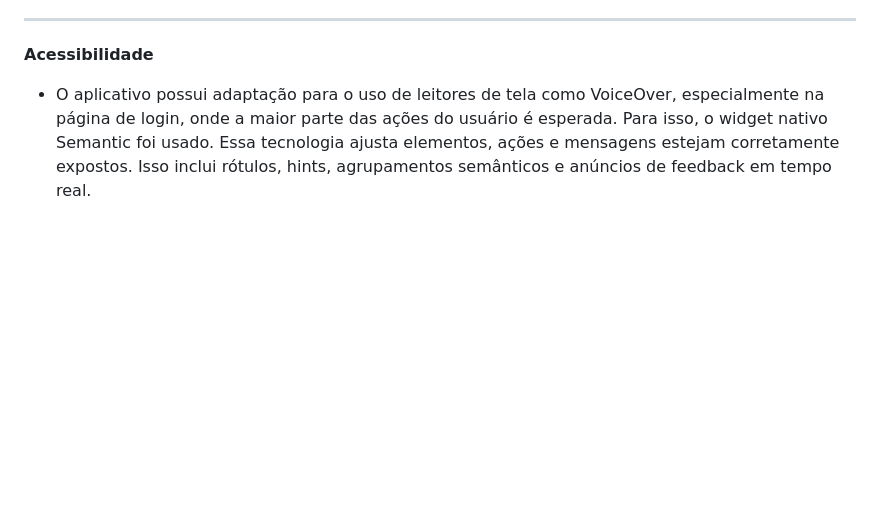
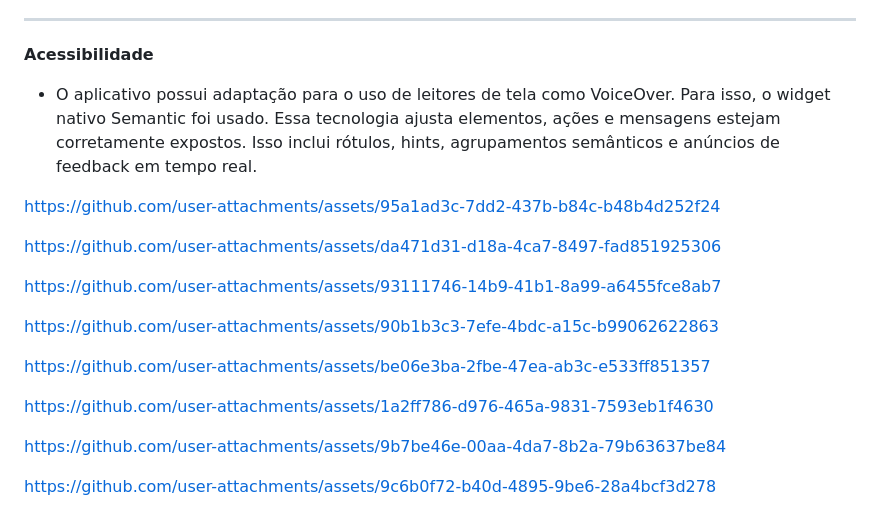
Before and after one commit to kobe-arthurlopes/sprint4, a Markdown page: README.md, the part around the change. GitHub-like rendering; blank space fills up the shorter version.

Commit message:
docs: update README.md

```diff
--- a/README.md
+++ b/README.md
@@ -406,4 +406,21 @@ https://github.com/user-attachments/assets/edac3573-5179-4b91-b947-c7598d033bc3
 
 **Acessibilidade**
 
-- O aplicativo possui adaptação para o uso de leitores de tela como VoiceOver, especialmente na página de login, onde a maior parte das ações do usuário é esperada. Para isso, o widget nativo Semantic foi usado. Essa tecnologia ajusta elementos, ações e mensagens estejam corretamente expostos. Isso inclui rótulos, hints, agrupamentos semânticos e anúncios de feedback em tempo real.
+- O aplicativo possui adaptação para o uso de leitores de tela como VoiceOver. Para isso, o widget nativo Semantic foi usado. Essa tecnologia ajusta elementos, ações e mensagens estejam corretamente expostos. Isso inclui rótulos, hints, agrupamentos semânticos e anúncios de feedback em tempo real.
+
+
+https://github.com/user-attachments/assets/95a1ad3c-7dd2-437b-b84c-b48b4d252f24
+
+https://github.com/user-attachments/assets/da471d31-d18a-4ca7-8497-fad851925306
+
+https://github.com/user-attachments/assets/93111746-14b9-41b1-8a99-a6455fce8ab7
+
+https://github.com/user-attachments/assets/90b1b3c3-7efe-4bdc-a15c-b99062622863
+
+https://github.com/user-attachments/assets/be06e3ba-2fbe-47ea-ab3c-e533ff851357
+
+https://github.com/user-attachments/assets/1a2ff786-d976-465a-9831-7593eb1f4630
+
+https://github.com/user-attachments/assets/9b7be46e-00aa-4da7-8b2a-79b63637be84
+
+https://github.com/user-attachments/assets/9c6b0f72-b40d-4895-9be6-28a4bcf3d278
```
